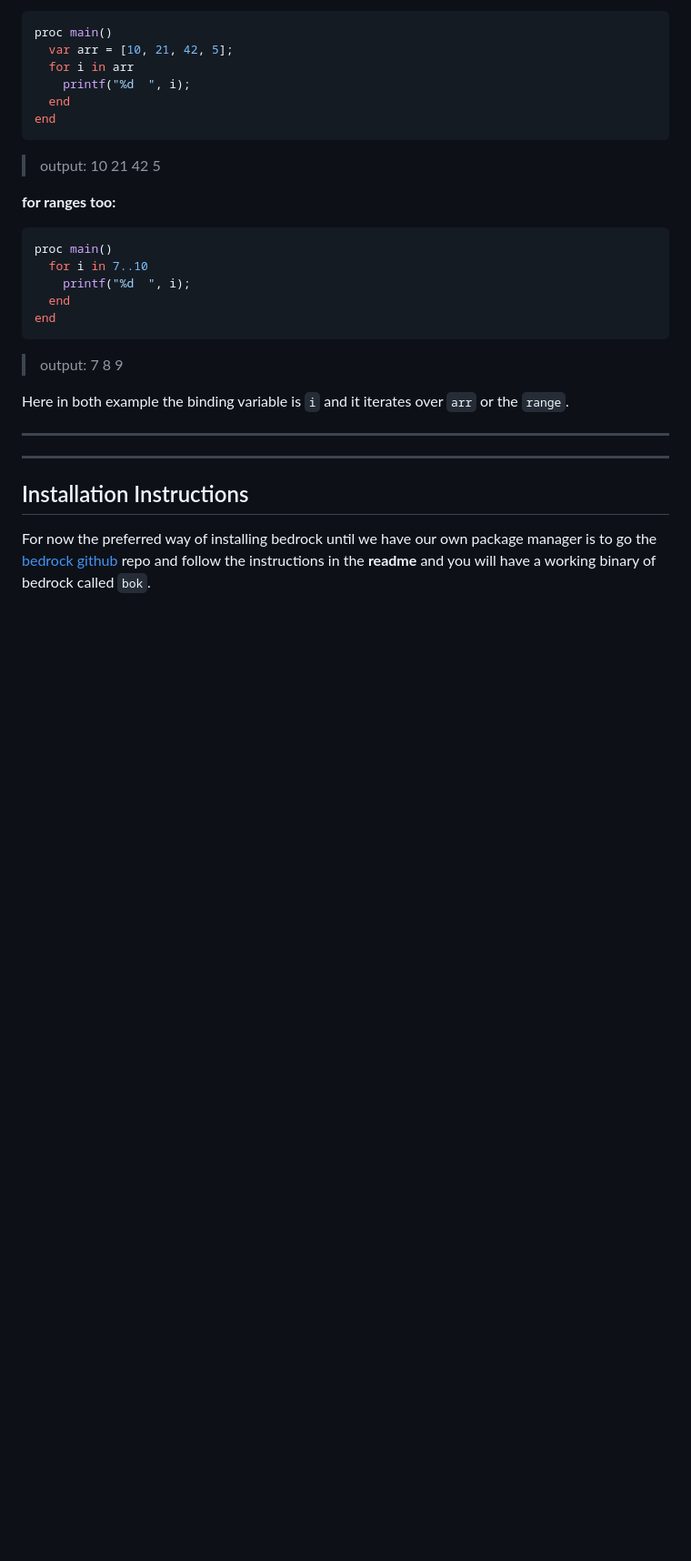
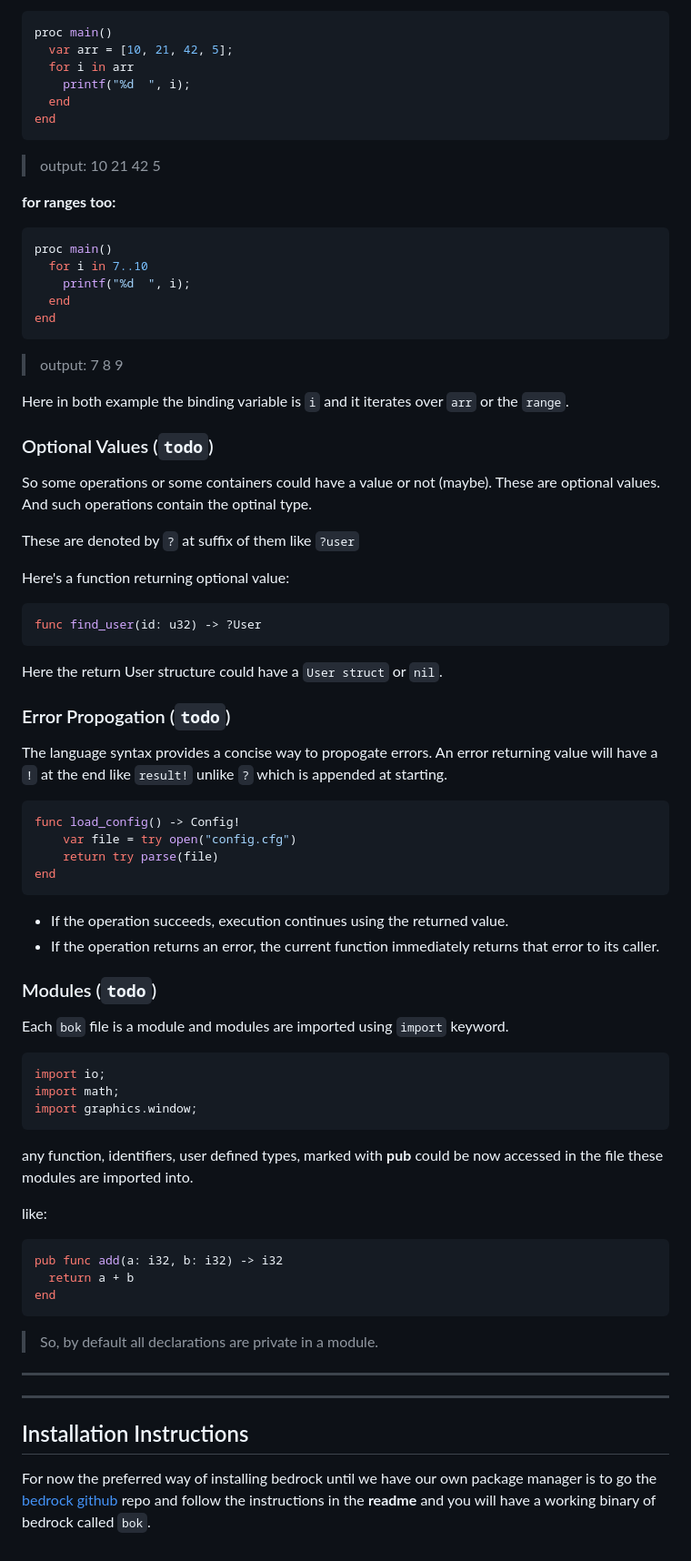
Before and after one commit to bedrock-lang/web, a Markdown page: site/src/docs.md, the part around the change. Shown at 91% size. Drawn GitHub-style; blank space fills up the shorter version.

Commit message:
feat: optional, error, modules

````diff
--- a/site/src/docs.md
+++ b/site/src/docs.md
@@ -559,6 +559,59 @@ end
 
 Here in both example the binding variable is `i` and it iterates over `arr` or the `range`.
 
+### Optional Values (`todo`)
+
+So some operations or some containers could have a value or not (maybe). These are optional values. And such
+operations contain the optinal type.
+
+These are denoted by `?` at suffix of them like `?user`
+
+Here's a function returning optional value:
+
+```c
+func find_user(id: u32) -> ?User
+```
+
+Here the return User structure could have a `User struct` or `nil`.
+
+### Error Propogation (`todo`)
+
+The language syntax provides a concise way to propogate errors.
+An error returning value will have a `!` at the end like `result!` unlike `?` which is appended at starting.
+
+```c
+func load_config() -> Config!
+    var file = try open("config.cfg")
+    return try parse(file)
+end
+```
+
+- If the operation succeeds, execution continues using the returned value.
+- If the operation returns an error, the current function immediately returns that error to its caller.
+
+### Modules (`todo`)
+
+Each `bok` file is a module and modules are imported using `import` keyword.
+
+```python
+import io;
+import math;
+import graphics.window;
+```
+
+any function, identifiers, user defined types, marked with **pub** could be now accessed in the file these modules
+are imported into.
+
+like:
+
+```c
+pub func add(a: i32, b: i32) -> i32
+  return a + b
+end
+```
+
+> So, by default all declarations are private in a module.
+
 ---
 ---
 
````
